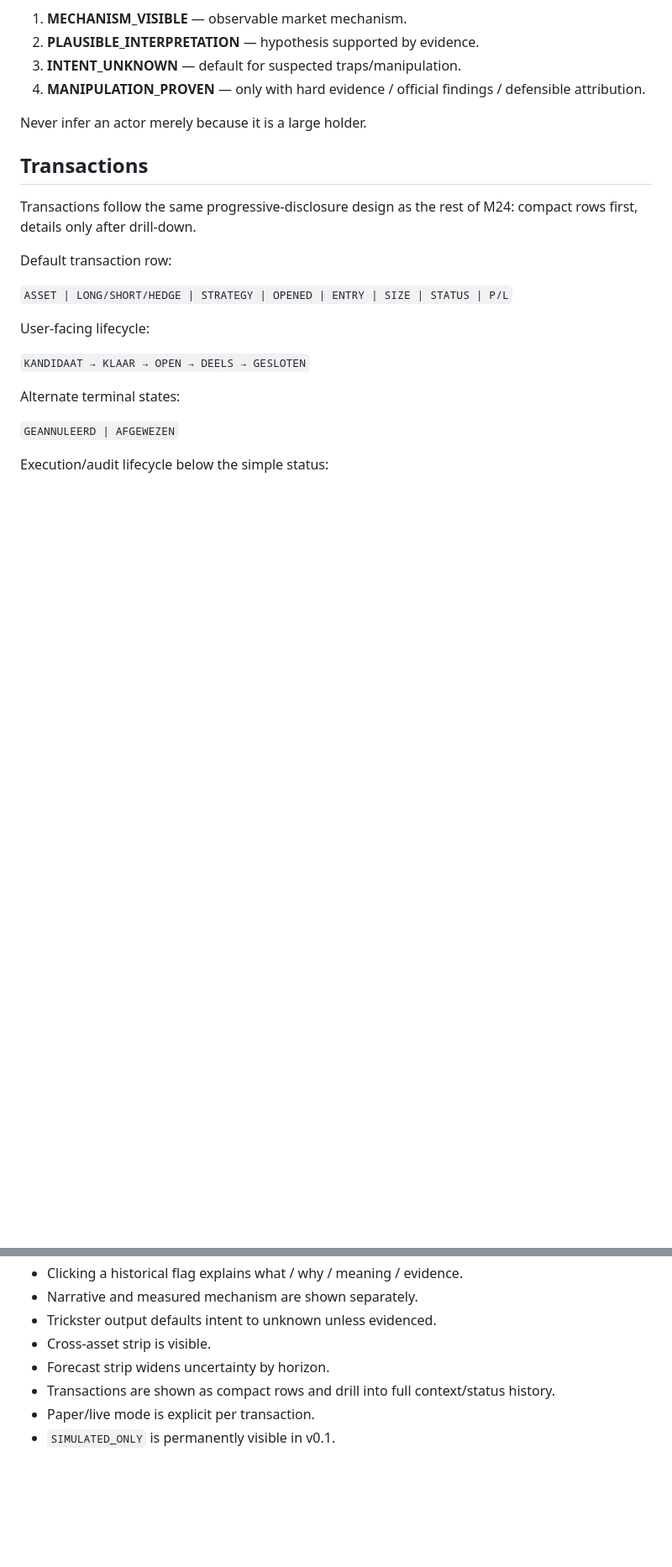
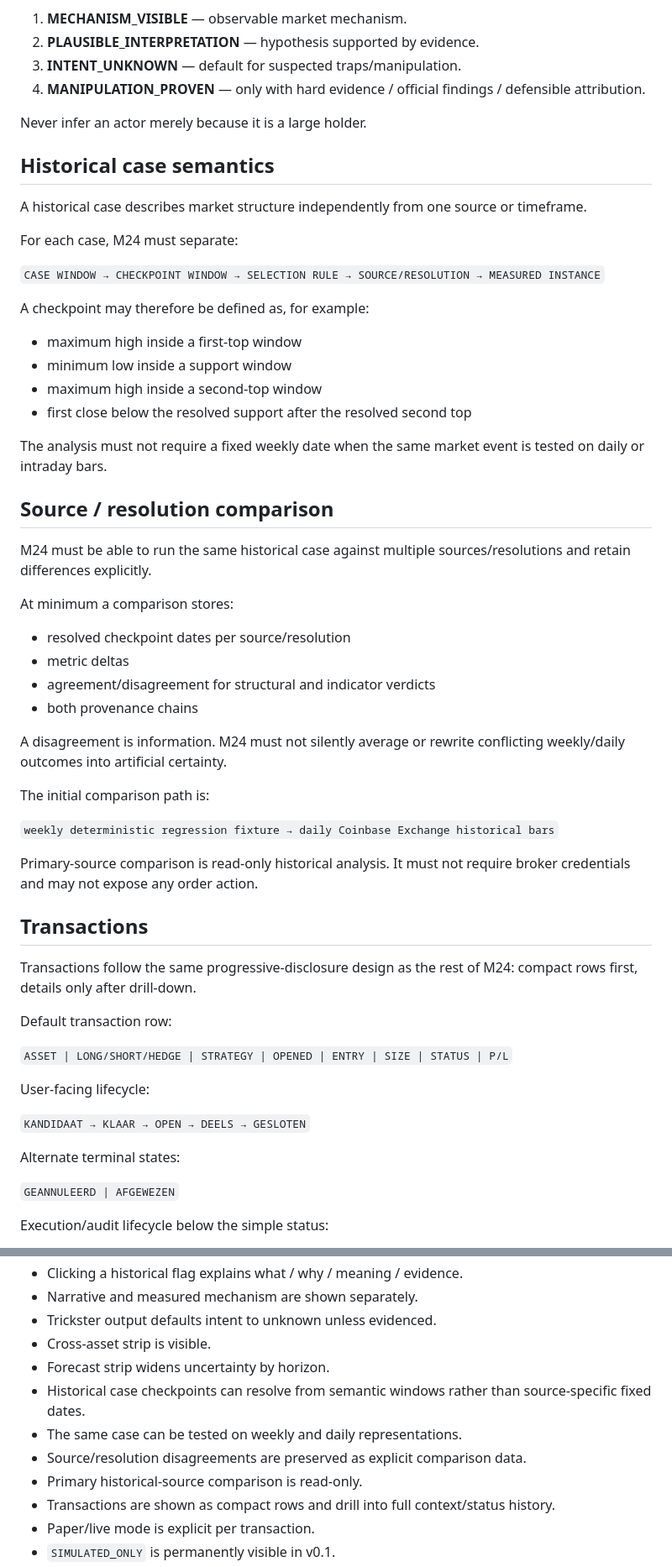
Before and after one commit to Creabundalo/creabundalo-vercel, a Markdown page: M24-REQUIREMENTS.md, 2 parts joined by grey strips. Shown at 84% size. Rendered like a GitHub page; blank space fills up the shorter version.

Commit message:
Document source and resolution comparison requirements

```diff
--- a/M24-REQUIREMENTS.md
+++ b/M24-REQUIREMENTS.md
@@ -59,6 +59,38 @@ Evidence state must remain explicit:
 
 Never infer an actor merely because it is a large holder.
 
+## Historical case semantics
+A historical case describes market structure independently from one source or timeframe.
+
+For each case, M24 must separate:
+
+`CASE WINDOW → CHECKPOINT WINDOW → SELECTION RULE → SOURCE/RESOLUTION → MEASURED INSTANCE`
+
+A checkpoint may therefore be defined as, for example:
+- maximum high inside a first-top window
+- minimum low inside a support window
+- maximum high inside a second-top window
+- first close below the resolved support after the resolved second top
+
+The analysis must not require a fixed weekly date when the same market event is tested on daily or intraday bars.
+
+## Source / resolution comparison
+M24 must be able to run the same historical case against multiple sources/resolutions and retain differences explicitly.
+
+At minimum a comparison stores:
+- resolved checkpoint dates per source/resolution
+- metric deltas
+- agreement/disagreement for structural and indicator verdicts
+- both provenance chains
+
+A disagreement is information. M24 must not silently average or rewrite conflicting weekly/daily outcomes into artificial certainty.
+
+The initial comparison path is:
+
+`weekly deterministic regression fixture → daily Coinbase Exchange historical bars`
+
+Primary-source comparison is read-only historical analysis. It must not require broker credentials and may not expose any order action.
+
 ## Transactions
 Transactions follow the same progressive-disclosure design as the rest of M24: compact rows first, details only after drill-down.
 
@@ -157,6 +192,10 @@ No learned change may silently alter real-money execution.
 - Trickster output defaults intent to unknown unless evidenced.
 - Cross-asset strip is visible.
 - Forecast strip widens uncertainty by horizon.
+- Historical case checkpoints can resolve from semantic windows rather than source-specific fixed dates.
+- The same case can be tested on weekly and daily representations.
+- Source/resolution disagreements are preserved as explicit comparison data.
+- Primary historical-source comparison is read-only.
 - Transactions are shown as compact rows and drill into full context/status history.
 - Paper/live mode is explicit per transaction.
 - `SIMULATED_ONLY` is permanently visible in v0.1.
```
Also changed, not shown: other parts of M24-REQUIREMENTS.md (+3 -0 lines).
